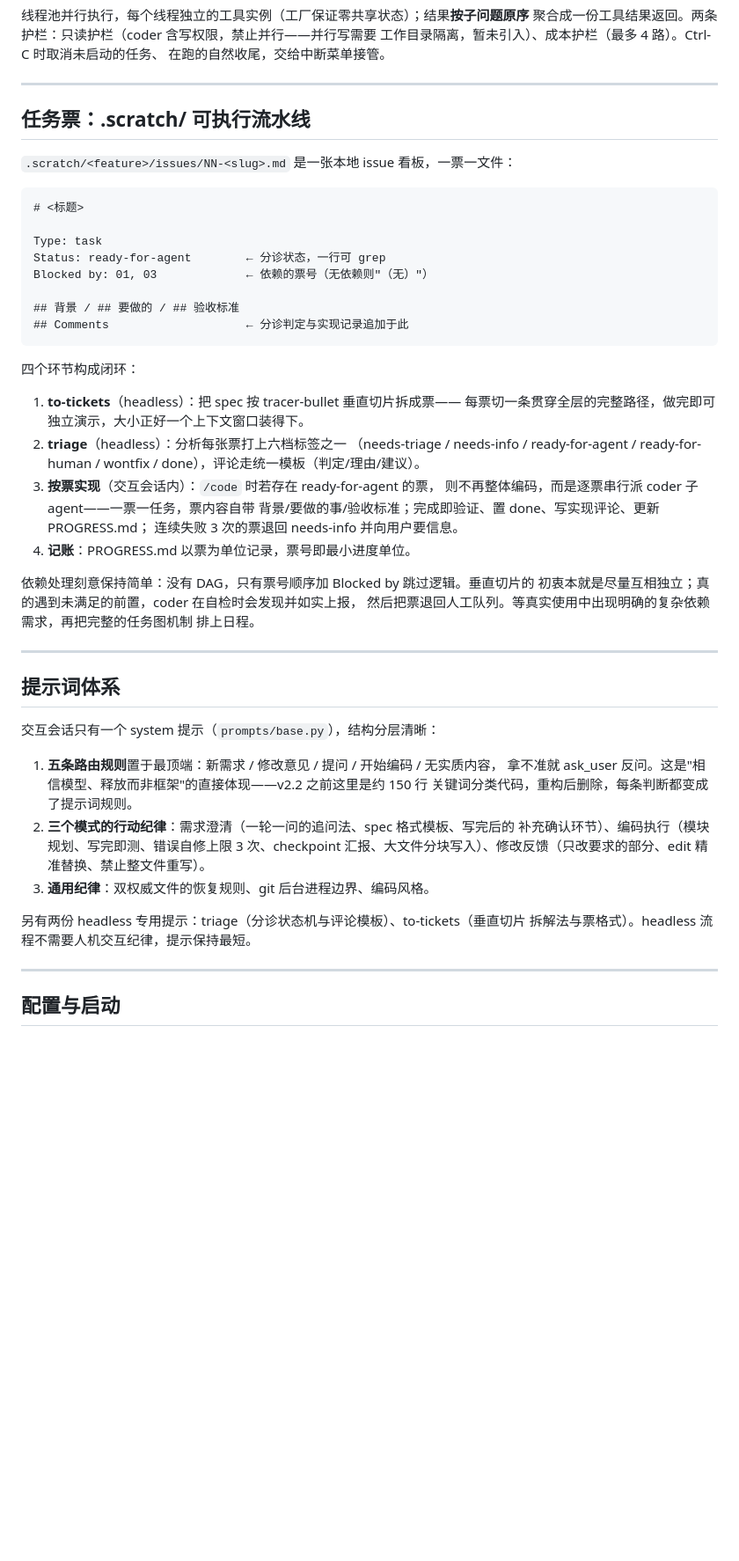
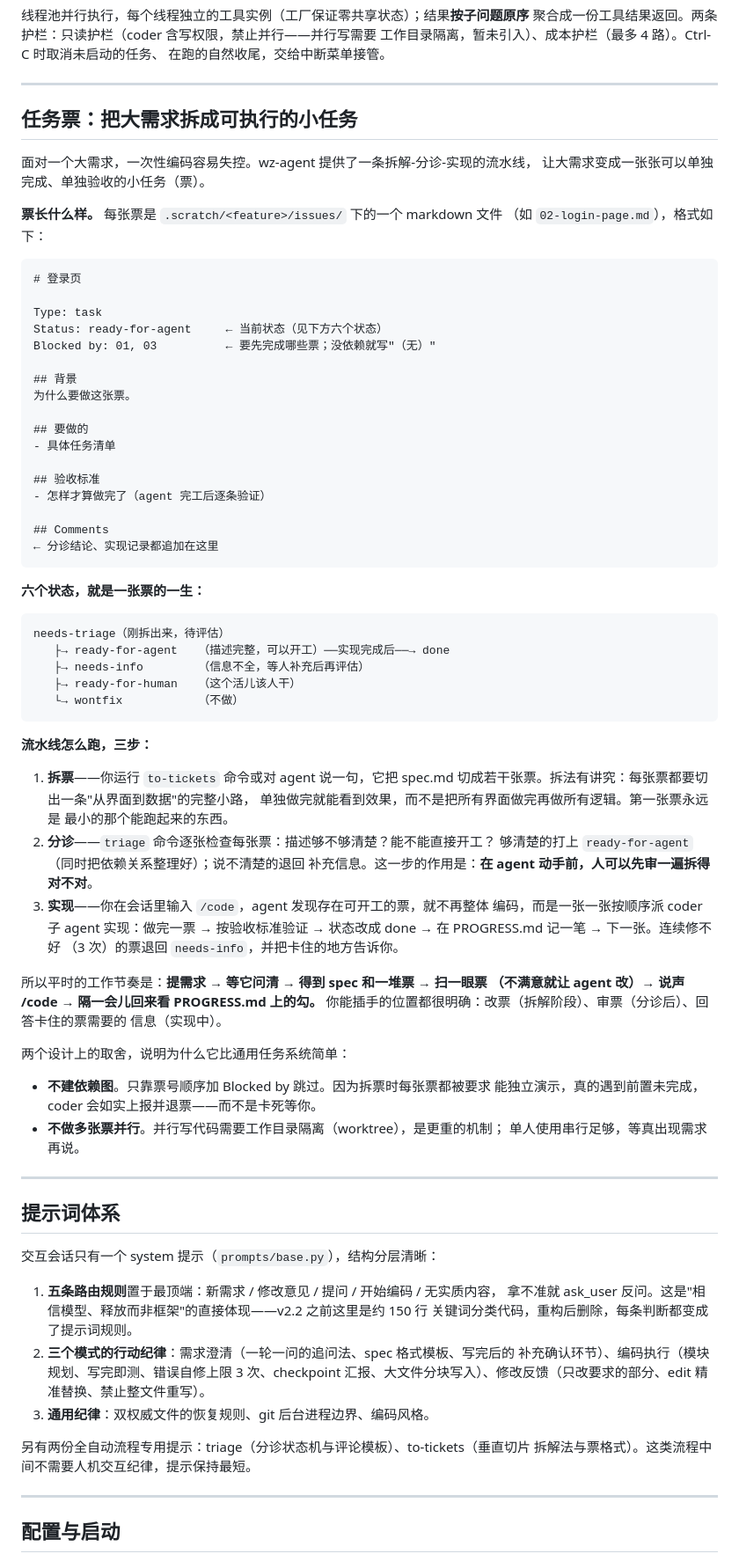
Before and after one commit to Wz9899/wz-agent, a Markdown page: docs/agent-architecture.md, the part around the change. Shown at 88% size. GitHub-like rendering; blank space fills up the shorter version.

Commit message:
docs: 任务票章重写 —— 状态图+三步流水线，先读懂再讲取舍

````diff
--- a/docs/agent-architecture.md
+++ b/docs/agent-architecture.md
@@ -290,38 +290,69 @@ task(subagent="investigator", task="调查这个模块",
 
 ---
 
-## 任务票：.scratch/ 可执行流水线
+## 任务票：把大需求拆成可执行的小任务
 
-`.scratch/<feature>/issues/NN-<slug>.md` 是一张本地 issue 看板，一票一文件：
+面对一个大需求，一次性编码容易失控。wz-agent 提供了一条拆解-分诊-实现的流水线，
+让大需求变成一张张可以单独完成、单独验收的小任务（票）。
+
+**票长什么样。** 每张票是 `.scratch/<feature>/issues/` 下的一个 markdown 文件
+（如 `02-login-page.md`），格式如下：
 
 ```markdown
-# <标题>
+# 登录页
 
 Type: task
-Status: ready-for-agent        ← 分诊状态，一行可 grep
-Blocked by: 01, 03             ← 依赖的票号（无依赖则"（无）"）
+Status: ready-for-agent     ← 当前状态（见下方六个状态）
+Blocked by: 01, 03          ← 要先完成哪些票；没依赖就写"（无）"
 
-## 背景 / ## 要做的 / ## 验收标准
-## Comments                    ← 分诊判定与实现记录追加于此
+## 背景
+为什么要做这张票。
+
+## 要做的
+- 具体任务清单
+
+## 验收标准
+- 怎样才算做完了（agent 完工后逐条验证）
+
+## Comments
+← 分诊结论、实现记录都追加在这里
 ```
 
-四个环节构成闭环：
+**六个状态，就是一张票的一生：**
 
-1. **to-tickets**（headless）：把 spec 按 tracer-bullet 垂直切片拆成票——
-   每票切一条贯穿全层的完整路径，做完即可独立演示，大小正好一个上下文窗口装得下。
-2. **triage**（headless）：分析每张票打上六档标签之一
-   （needs-triage / needs-info / ready-for-agent / ready-for-human / wontfix /
-   done），评论走统一模板（判定/理由/建议）。
-3. **按票实现**（交互会话内）：`/code` 时若存在 ready-for-agent 的票，
-   则不再整体编码，而是逐票串行派 coder 子 agent——一票一任务，票内容自带
-   背景/要做的事/验收标准；完成即验证、置 done、写实现评论、更新 PROGRESS.md；
-   连续失败 3 次的票退回 needs-info 并向用户要信息。
-4. **记账**：PROGRESS.md 以票为单位记录，票号即最小进度单位。
+```
+needs-triage（刚拆出来，待评估）
+   ├→ ready-for-agent   （描述完整，可以开工）──实现完成后──→ done
+   ├→ needs-info        （信息不全，等人补充后再评估）
+   ├→ ready-for-human   （这个活儿该人干）
+   └→ wontfix           （不做）
+```
 
-依赖处理刻意保持简单：没有 DAG，只有票号顺序加 Blocked by 跳过逻辑。垂直切片的
-初衷本就是尽量互相独立；真的遇到未满足的前置，coder 在自检时会发现并如实上报，
-然后把票退回人工队列。等真实使用中出现明确的复杂依赖需求，再把完整的任务图机制
-排上日程。
+**流水线怎么跑，三步：**
+
+1. **拆票**——你运行 `to-tickets` 命令或对 agent 说一句，它把 spec.md
+   切成若干张票。拆法有讲究：每张票都要切出一条"从界面到数据"的完整小路，
+   单独做完就能看到效果，而不是把所有界面做完再做所有逻辑。第一张票永远是
+   最小的那个能跑起来的东西。
+2. **分诊**——`triage` 命令逐张检查每张票：描述够不够清楚？能不能直接开工？
+   够清楚的打上 `ready-for-agent`（同时把依赖关系整理好）；说不清楚的退回
+   补充信息。这一步的作用是：**在 agent 动手前，人可以先审一遍拆得对不对**。
+3. **实现**——你在会话里输入 `/code`，agent 发现存在可开工的票，就不再整体
+   编码，而是一张一张按顺序派 coder 子 agent 实现：做完一票 → 按验收标准验证 →
+   状态改成 done → 在 PROGRESS.md 记一笔 → 下一张。连续修不好
+   （3 次）的票退回 `needs-info`，并把卡住的地方告诉你。
+
+所以平时的工作节奏是：**提需求 → 等它问清 → 得到 spec 和一堆票 → 扫一眼票
+（不满意就让 agent 改）→ 说声 /code → 隔一会儿回来看 PROGRESS.md 上的勾。**
+你能插手的位置都很明确：改票（拆解阶段）、审票（分诊后）、回答卡住的票需要的
+信息（实现中）。
+
+两个设计上的取舍，说明为什么它比通用任务系统简单：
+
+- **不建依赖图**。只靠票号顺序加 Blocked by 跳过。因为拆票时每张票都被要求
+  能独立演示，真的遇到前置未完成，coder 会如实上报并退票——而不是卡死等你。
+- **不做多张票并行**。并行写代码需要工作目录隔离（worktree），是更重的机制；
+  单人使用串行足够，等真出现需求再说。
 
 ---
 
@@ -337,8 +368,8 @@ Blocked by: 01, 03             ← 依赖的票号（无依赖则"（无）"）
    汇报、大文件分块写入）、修改反馈（只改要求的部分、edit 精准替换、禁止整文件重写）。
 3. **通用纪律**：双权威文件的恢复规则、git 后台进程边界、编码风格。
 
-另有两份 headless 专用提示：triage（分诊状态机与评论模板）、to-tickets（垂直切片
-拆解法与票格式）。headless 流程不需要人机交互纪律，提示保持最短。
+另有两份全自动流程专用提示：triage（分诊状态机与评论模板）、to-tickets（垂直切片
+拆解法与票格式）。这类流程中间不需要人机交互纪律，提示保持最短。
 
 ---
 
````
